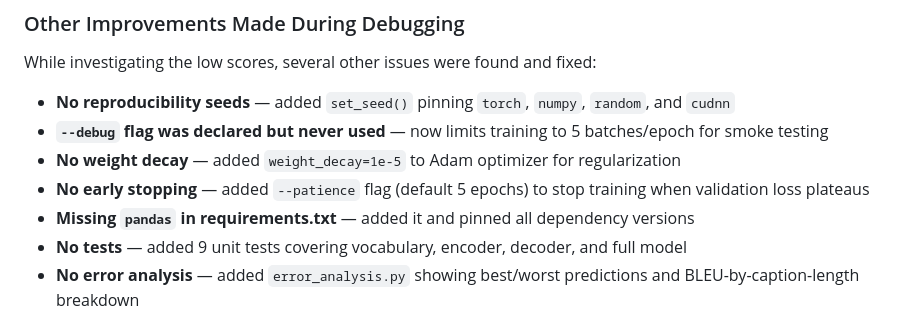
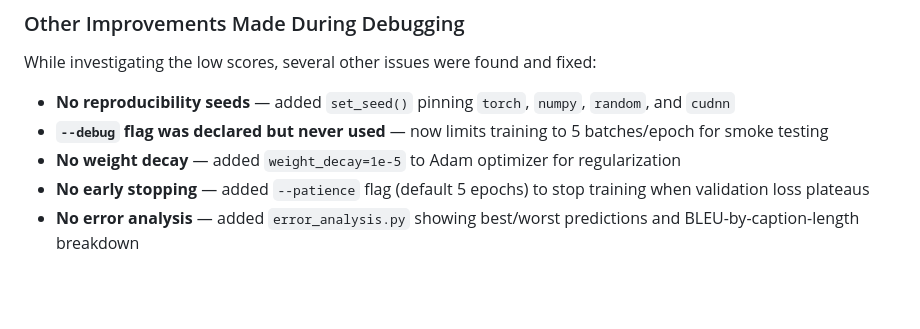
Before and after one commit to Farrous05/image-caption-transformer, a Markdown page: README.md, the part around the change. Rendered like a GitHub page; blank space fills up the shorter version.

```diff
--- a/README.md
+++ b/README.md
@@ -158,8 +158,6 @@ While investigating the low scores, several other issues were found and fixed:
 - **`--debug` flag was declared but never used** — now limits training to 5 batches/epoch for smoke testing
 - **No weight decay** — added `weight_decay=1e-5` to Adam optimizer for regularization
 - **No early stopping** — added `--patience` flag (default 5 epochs) to stop training when validation loss plateaus
-- **Missing `pandas` in requirements.txt** — added it and pinned all dependency versions
-- **No tests** — added 9 unit tests covering vocabulary, encoder, decoder, and full model
 - **No error analysis** — added `error_analysis.py` showing best/worst predictions and BLEU-by-caption-length breakdown
 
 ## Reproducibility
```
